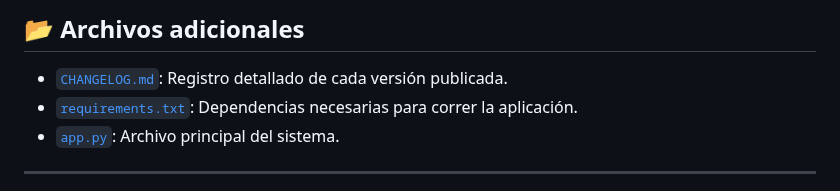
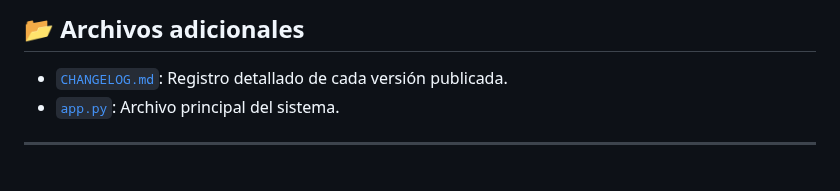
Before and after one commit to Alexgt011/gimnasio-app, a Markdown page: README.md, the part around the change. GitHub-like rendering.

```diff
--- a/README.md
+++ b/README.md
@@ -77,7 +77,6 @@ Este diagrama explica cómo se manejan las ramas y las solicitudes en el sistema
 ## 📂 Archivos adicionales
 
 - [`CHANGELOG.md`](CHANGELOG.md): Registro detallado de cada versión publicada.
-- [`requirements.txt`](requirements.txt): Dependencias necesarias para correr la aplicación.
 - [`app.py`](app.py): Archivo principal del sistema.
 
 ---
```
